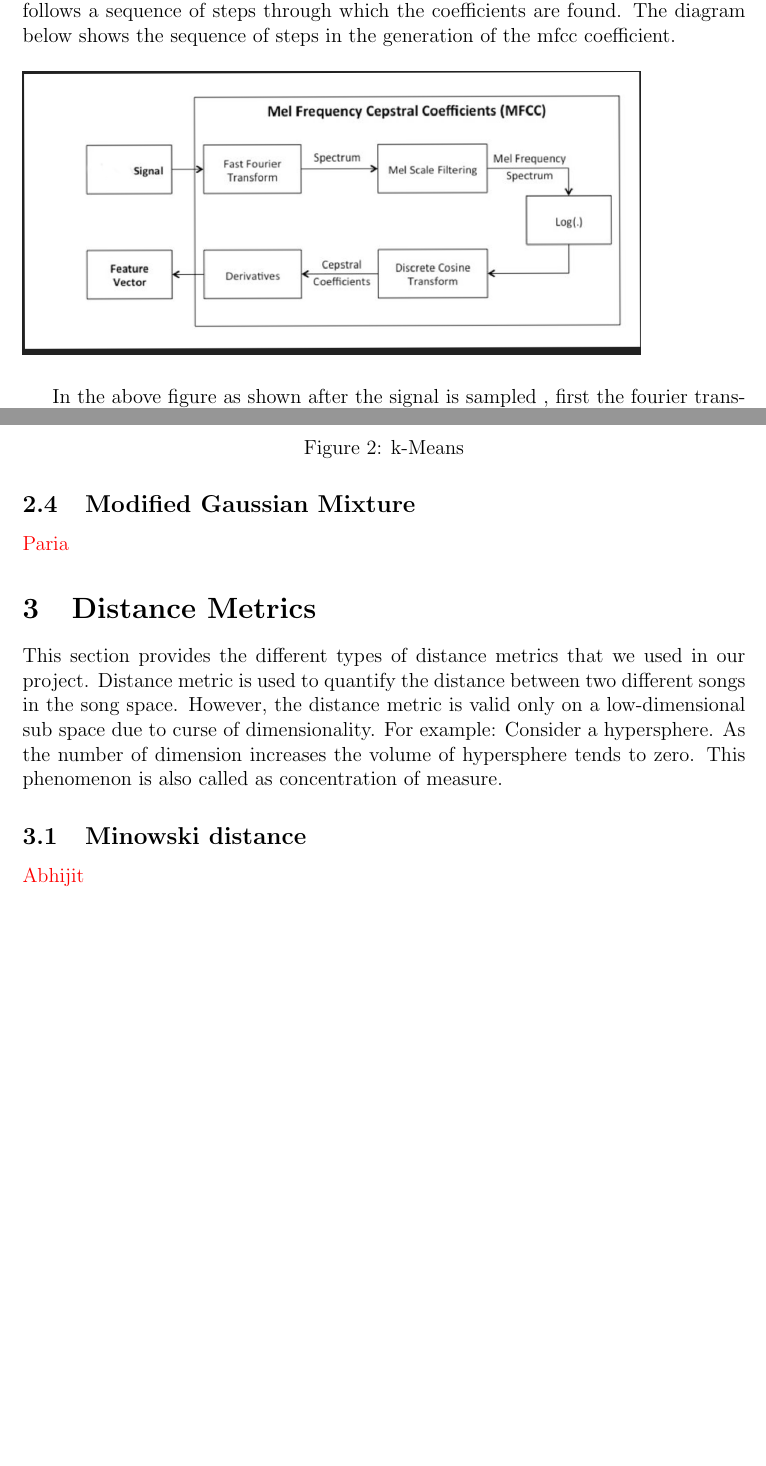
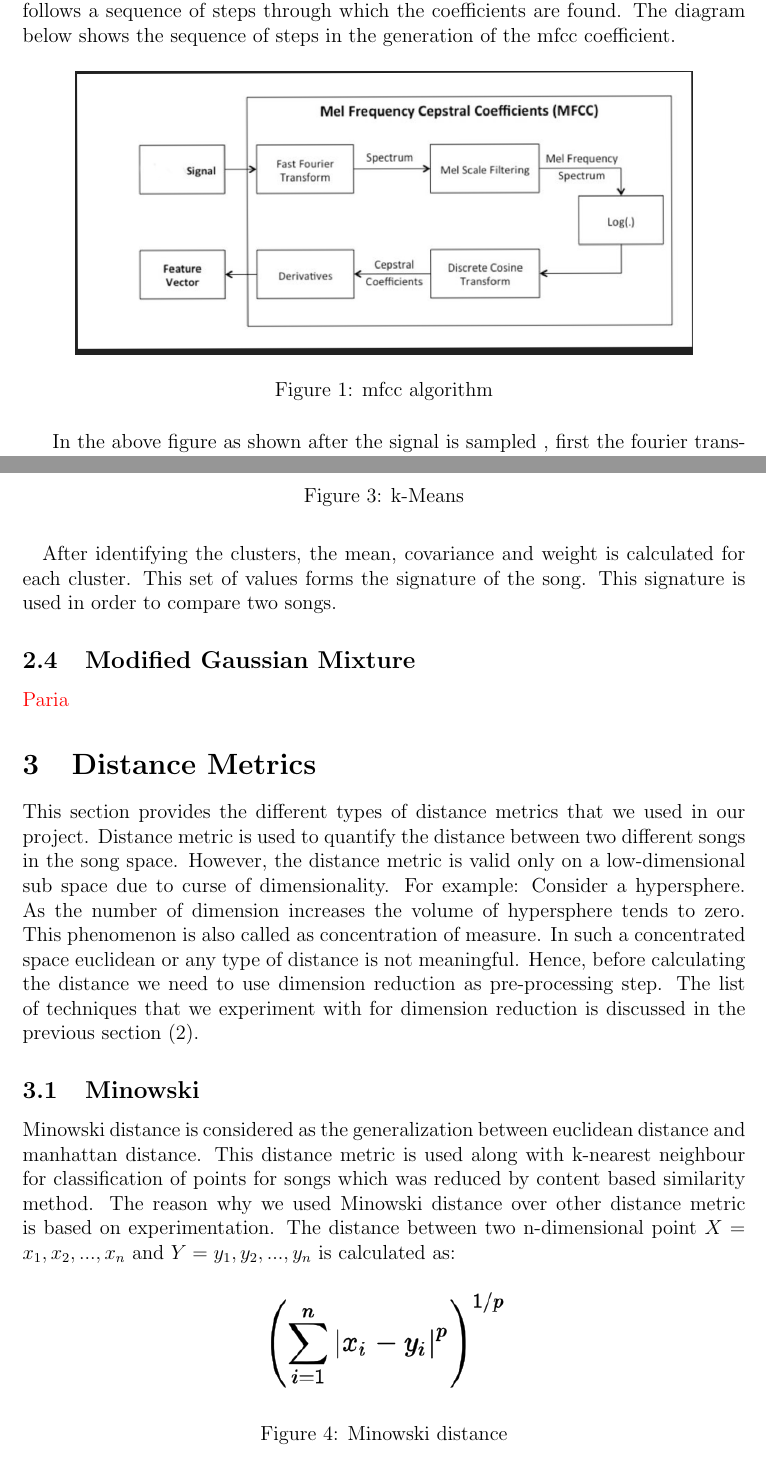
Before and after one commit to abhijit-suresh/Music-Genre-Classification, a LaTeX document (report/SE-project.tex): two parts of pages 2 and 4 of 6, joined at a grey line, cut so that both start at the same text, the shorter picture padded with empty space. Compiled offline with pdfLaTeX.

Commit message:
Dist Abhi #2

```diff
--- a/report/SE-project.tex
+++ b/report/SE-project.tex
@@ -53,7 +48,9 @@ The First dimensionality reduction technqiue that we used in MFCC (Mel Frequency
 The MFCC coefficient follows a sequence of steps through which the coefficients are found.
 The diagram below shows the sequence of steps in the generation of the mfcc coefficient.
 \begin{figure}[H]
+\center
 \includegraphics [scale=0.5]{mfcc.png}
+\caption{mfcc algorithm}
 \end{figure}
 In the above figure as shown after the signal is sampled , first the fourier transformation is performed and the spectrum obtained is passed through the Mel Scale Filter. The output that we obtain is the Mel Frequency spectrum.
 The log of the result is taken and a discrete Fourier transform is applied to the signal the result of this is the Mel Frequency Coefficient.
@@ -84,12 +81,22 @@ Once each frame is clustered into its corresponding we spectral representation,
 \caption{k-Means}
 \end{figure}
 
+\paragraph{}
+After identifying the clusters, the mean, covariance and weight is calculated for each cluster. This set of values forms the signature of the song. This signature is used in order to compare two songs.
+
 \subsection{Modified Gaussian Mixture} \textcolor{red}{Paria}
 
 \section{Distance Metrics}
-This section provides the different types of distance metrics that we used in our project. Distance metric is used to quantify the distance between two different songs in the song space. However, the distance metric is valid only on a low-dimensional sub space due to curse of dimensionality. For example: Consider a hypersphere. As the number of dimension increases the volume of hypersphere tends to zero. This phenomenon is also called as concentration of measure.
+This section provides the different types of distance metrics that we used in our project. Distance metric is used to quantify the distance between two different songs in the song space. However, the distance metric is valid only on a low-dimensional sub space due to curse of dimensionality. For example: Consider a hypersphere. As the number of dimension increases the volume of hypersphere tends to zero. This phenomenon is also called as concentration of measure. In such a concentrated space euclidean or any type of distance is not meaningful. Hence, before calculating the distance we need to use dimension reduction as pre-processing step. The list of techniques that we experiment with for dimension reduction is discussed in the previous section (\ref{dr}).
 
-\subsection{Minowski distance}\textcolor{red}{Abhijit}
+
+\subsection{Minowski}
+Minowski distance is considered as the generalization between euclidean distance and manhattan distance. This distance metric is used along with k-nearest neighbour for classification of points for songs which was reduced by content based similarity method. The reason why we used Minowski distance over other distance metric is based on experimentation. The distance between two n-dimensional point $ X = {x_1,x_2,...,x_n$ and $ Y = {y_1,y_2,...,y_n} $ is calculated as:
+\begin{figure}[h]\label{kmeans}
+\center
+\includegraphics{fig3.png}
+\caption{Minowski distance}
+\end{figure}
 \subsection{Earth Movers distance}\textcolor{red}{Abhijit}
 \subsection{Euclidean distance}\textcolor{red}{Paria}
 \subsection{Kullback-Leibler distance (KL) distance}\textcolor{red}{Paria}
```
Also changed, not shown: report/SE-project.pdf, report/fig3.png (added), report/SE-project.tex (9 more changed lines).
